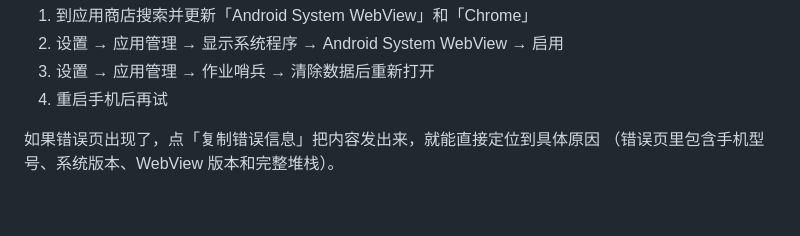
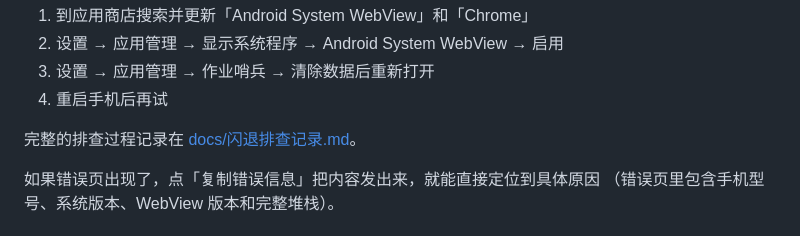
Before and after one commit to Jeansmr/homework-sentinel, a Markdown page: README.md, the part around the change. Drawn GitHub-style; blank space fills up the shorter version.

Commit message:
docs: 补充闪退排查记录（排查过程、修复方案、adb 抓日志方法）

```diff
--- a/README.md
+++ b/README.md
@@ -136,6 +136,8 @@ v1.0.1 起做了这些事：
 2. 设置 → 应用管理 → 显示系统程序 → Android System WebView → 启用
 3. 设置 → 应用管理 → 作业哨兵 → 清除数据后重新打开
 4. 重启手机后再试
+
+完整的排查过程记录在 [docs/闪退排查记录.md](docs/闪退排查记录.md)。
 
 如果错误页出现了，点「复制错误信息」把内容发出来，就能直接定位到具体原因
 （错误页里包含手机型号、系统版本、WebView 版本和完整堆栈）。
```
